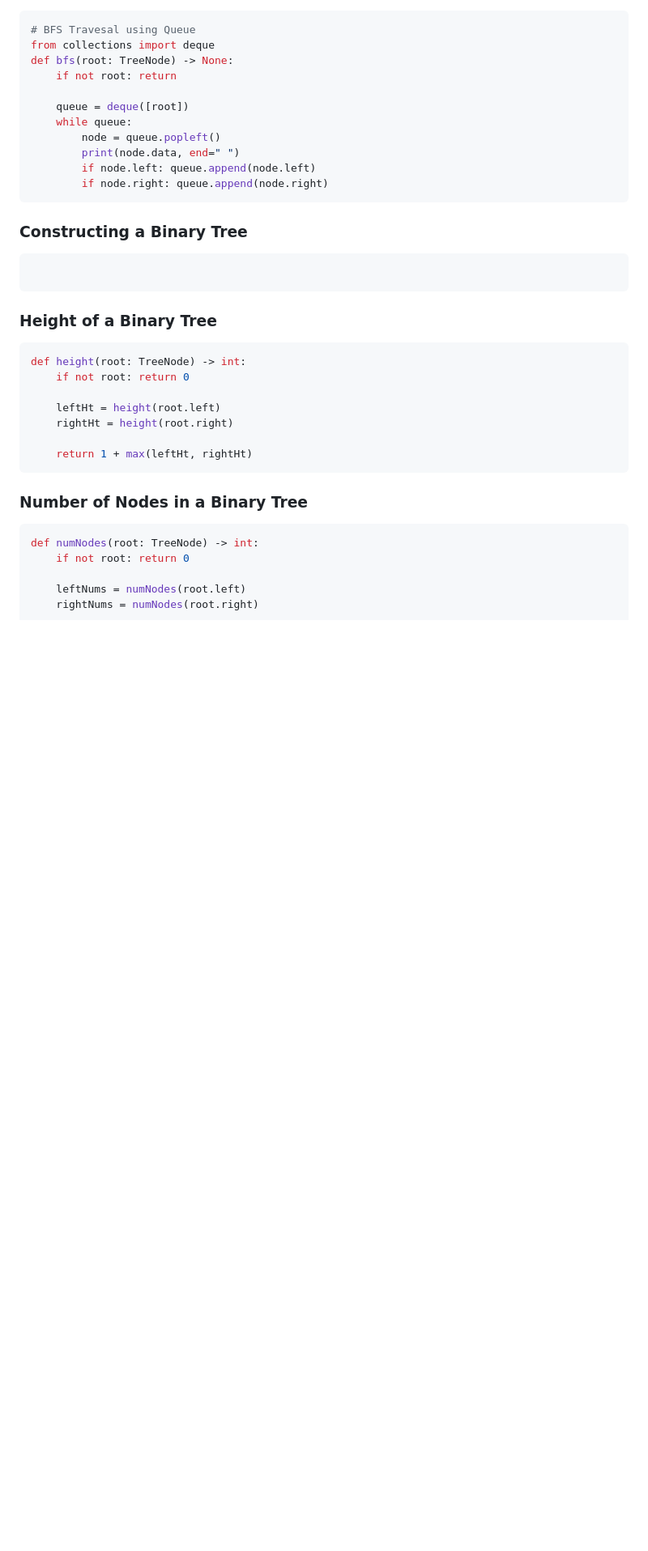
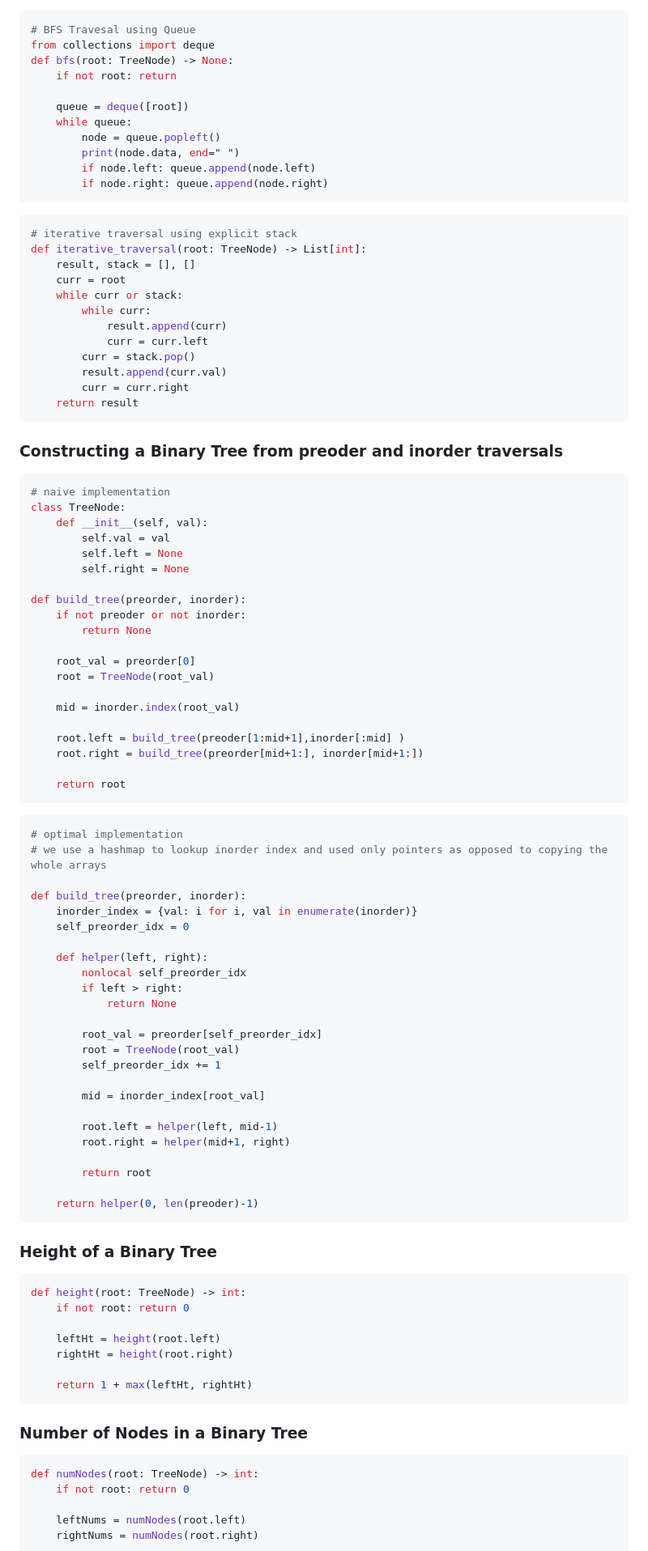
Before and after one commit to paradoxically-loki/code, a Markdown page: dsa/dsa_python.md, the part around one of its changes. Shown at 81% size. Drawn GitHub-style; blank space fills up the shorter version.

````diff
--- a/dsa/dsa_python.md
+++ b/dsa/dsa_python.md
@@ -626,10 +626,71 @@ def bfs(root: TreeNode) -> None:
         if node.left: queue.append(node.left)
         if node.right: queue.append(node.right)
 ```
-### Constructing a Binary Tree
+
 ```python
+# iterative traversal using explicit stack
+def iterative_traversal(root: TreeNode) -> List[int]:
+    result, stack = [], []
+    curr = root
+    while curr or stack:
+        while curr:
+            result.append(curr)
+            curr = curr.left
+        curr = stack.pop()
+        result.append(curr.val)
+        curr = curr.right
+    return result
+```
+### Constructing a Binary Tree from preoder and inorder traversals
+```python
+# naive implementation
+class TreeNode:
+    def __init__(self, val):
+        self.val = val
+        self.left = None
+        self.right = None
+
+def build_tree(preorder, inorder):
+    if not preoder or not inorder:
+        return None
+
+    root_val = preorder[0]
+    root = TreeNode(root_val)
+
+    mid = inorder.index(root_val)
+
+    root.left = build_tree(preoder[1:mid+1],inorder[:mid] )
+    root.right = build_tree(preorder[mid+1:], inorder[mid+1:])
+
+    return root
 ```
 
+```python
+# optimal implementation
+# we use a hashmap to lookup inorder index and used only pointers as opposed to copying the whole arrays
+
+def build_tree(preorder, inorder):
+    inorder_index = {val: i for i, val in enumerate(inorder)}
+    self_preorder_idx = 0
+
+    def helper(left, right):
+        nonlocal self_preorder_idx
+        if left > right:
+            return None
+
+        root_val = preorder[self_preorder_idx]
+        root = TreeNode(root_val)
+        self_preorder_idx += 1
+
+        mid = inorder_index[root_val]
+
+        root.left = helper(left, mid-1)
+        root.right = helper(mid+1, right)
+
+        return root
+
+    return helper(0, len(preoder)-1)
+```
 ### Height of a Binary Tree
 ```python
 def height(root: TreeNode) -> int:
````
Also changed, not shown: other parts of dsa/dsa_python.md (+60 -1 lines).
